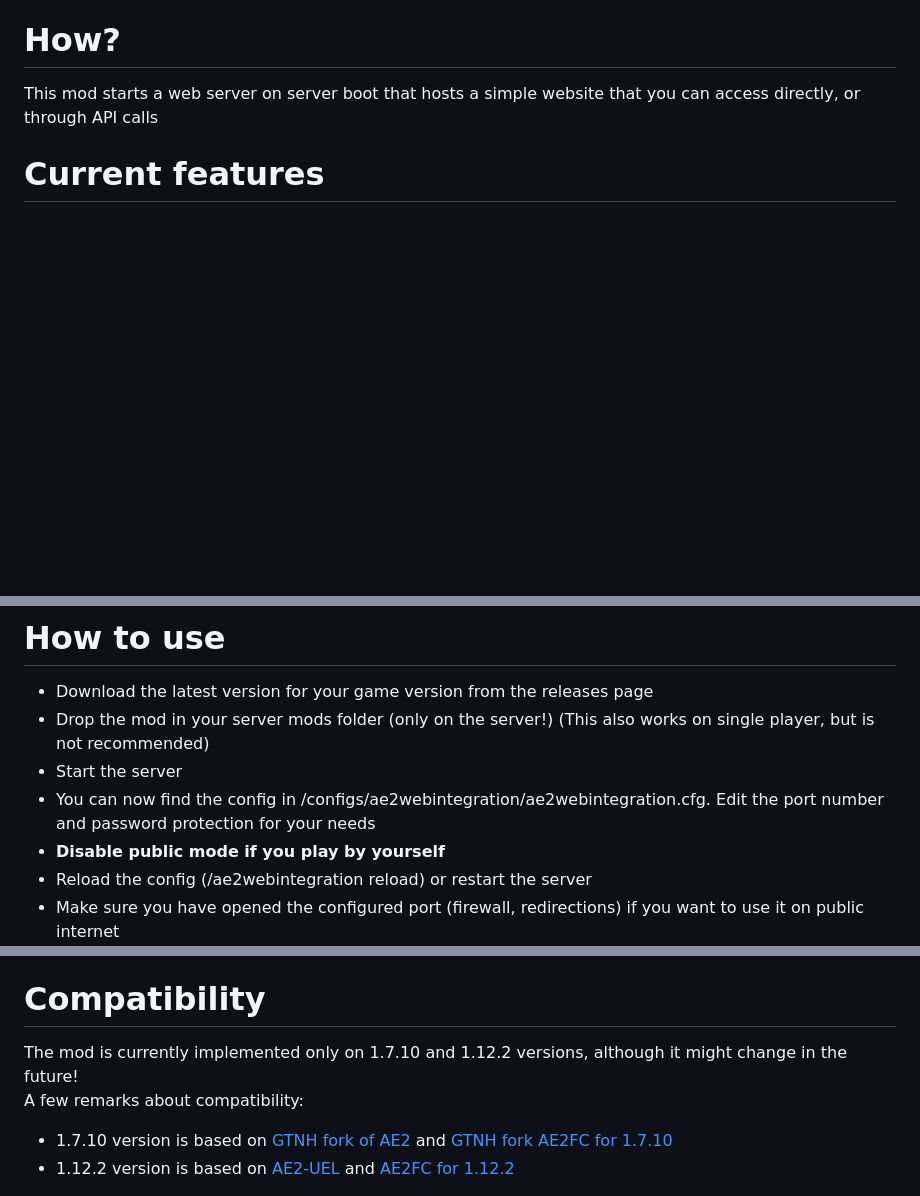
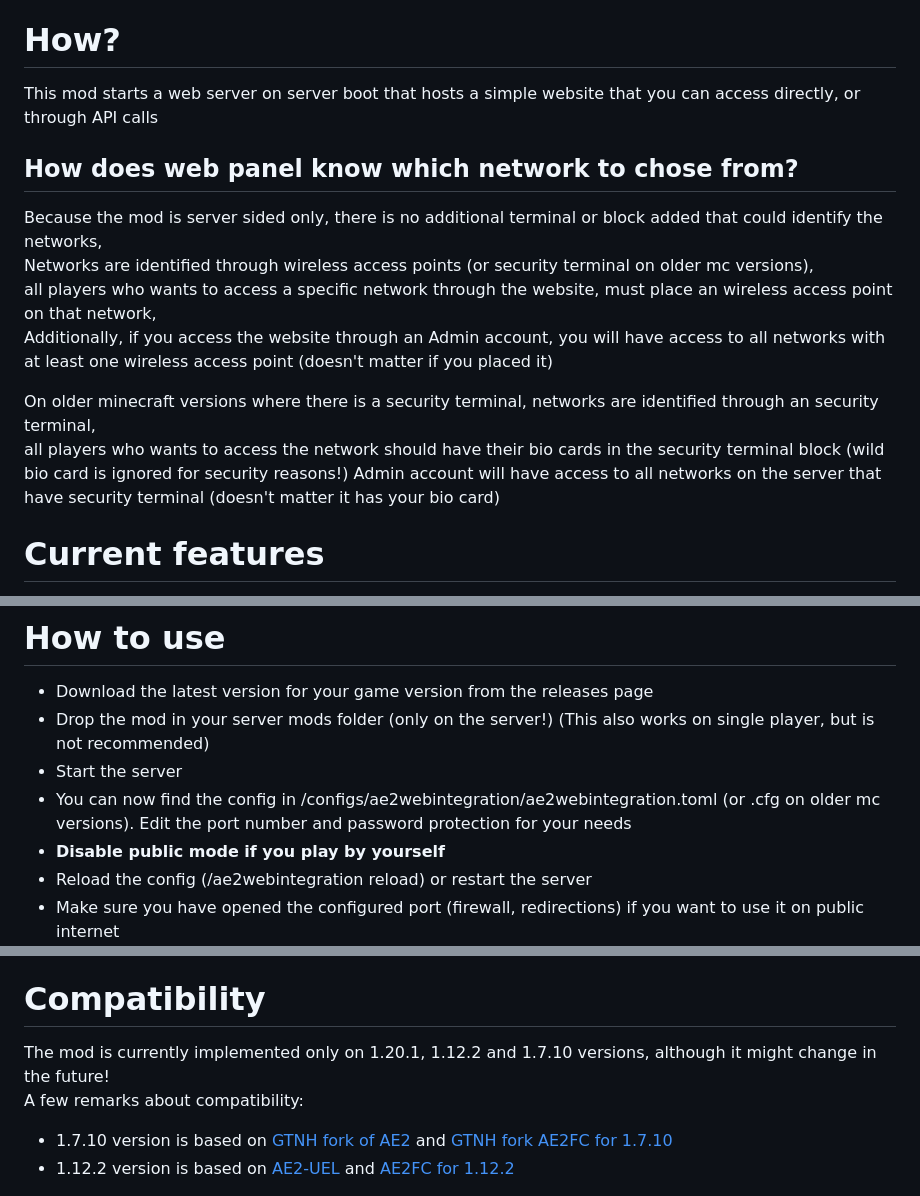
Before and after one commit to kuba6000/AE2-Web-Integration, a Markdown page: README.md, 3 parts joined by grey strips. Drawn GitHub-style; blank space fills up the shorter version.

```diff
--- a/README.md
+++ b/README.md
@@ -16,6 +16,17 @@ An add-on for AE2 that lets you view your terminal in your web browser wherever
 # How?
 
 This mod starts a web server on server boot that hosts a simple website that you can access directly, or through API calls
+
+## How does web panel know which network to chose from?
+
+Because the mod is server sided only, there is no additional terminal or block added that could identify the networks,
+Networks are identified through wireless access points (or security terminal on older mc versions),
+all players who wants to access a specific network through the website, must place an wireless access point on that network,
+Additionally, if you access the website through an Admin account, you will have access to all networks with at least one wireless access point (doesn't matter if you placed it)
+
+On older minecraft versions where there is a security terminal, networks are identified through an security terminal,
+all players who wants to access the network should have their bio cards in the security terminal block (wild bio card is ignored for security reasons!)
+Admin account will have access to all networks on the server that have security terminal (doesn't matter it has your bio card)
 
 # Current features
 
@@ -62,7 +73,7 @@ token mechanism is the same as in public mode.
 - Download the latest version for your game version from the releases page
 - Drop the mod in your server mods folder (only on the server!) (This also works on single player, but is not recommended)
 - Start the server
-- You can now find the config in /configs/ae2webintegration/ae2webintegration.cfg. Edit the port number and password protection for your needs
+- You can now find the config in /configs/ae2webintegration/ae2webintegration.toml (or .cfg on older mc versions). Edit the port number and password protection for your needs
 - **Disable public mode if you play by yourself**
 - Reload the config (/ae2webintegration reload) or restart the server
 - Make sure you have opened the configured port (firewall, redirections) if you want to use it on public internet
@@ -85,7 +96,7 @@ token mechanism is the same as in public mode.
 
 # Compatibility
 
-The mod is currently implemented only on 1.7.10 and 1.12.2 versions, although it might change in the future!
+The mod is currently implemented only on 1.20.1, 1.12.2 and 1.7.10 versions, although it might change in the future!
 A few remarks about compatibility:
 - 1.7.10 version is based on [GTNH fork of AE2](https://github.com/GTNewHorizons/Applied-Energistics-2-Unofficial) and [GTNH fork AE2FC for 1.7.10](https://github.com/GTNewHorizons/AE2FluidCraft-Rework)
 - 1.12.2 version is based on [AE2-UEL](https://github.com/AE2-UEL/Applied-Energistics-2) and [AE2FC for 1.12.2](https://github.com/AE2-UEL/AE2FluidCraft-Rework/)
```
